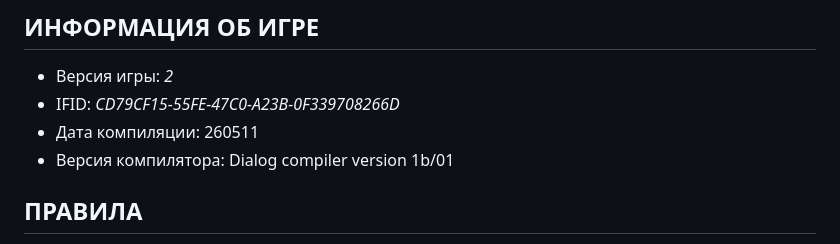
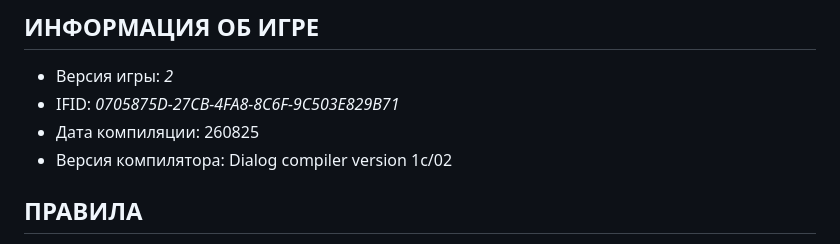
Before and after one commit to johnbrown-IF/RPS-web, a Markdown page: readme.md, the part around the change. GitHub-like rendering.

```diff
--- a/readme.md
+++ b/readme.md
@@ -14,9 +14,9 @@
 
 ## ИНФОРМАЦИЯ ОБ ИГРЕ
 * Версия игры: _2_
-* IFID: _CD79CF15-55FE-47C0-A23B-0F339708266D_
-* Дата компиляции: 260511
-* Версия компилятора: Dialog compiler version 1b/01
+* IFID: _0705875D-27CB-4FA8-8C6F-9C503E829B71_
+* Дата компиляции: 260825
+* Версия компилятора: Dialog compiler version 1c/02
 
 ## ПРАВИЛА
 Каждый ход (розыгрыш) вы и ваш компьютерный оппонент, независимо друг от друга, выбираете один из знаков: «_камень_», «_ножницы_» или «_бумагу_».
```
